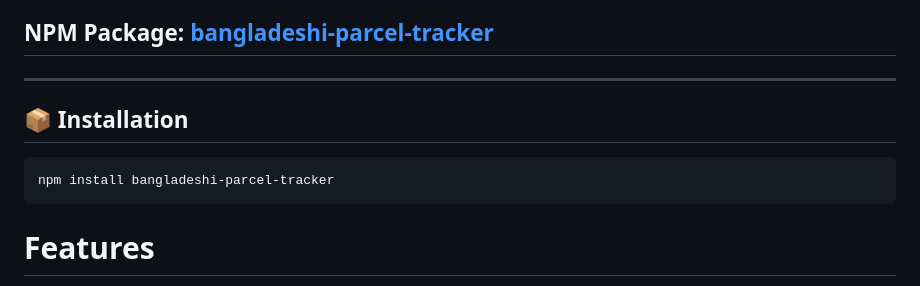
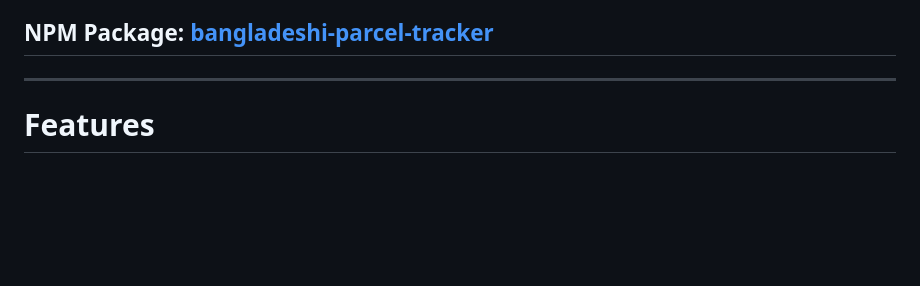
Before and after one commit to SecurityTalent/Bangladeshi-Parcel-Tracker, a Markdown page: README.md, the part around the change. Rendered like a GitHub page; blank space fills up the shorter version.

````diff
--- a/README.md
+++ b/README.md
@@ -7,11 +7,6 @@ A fully working Bangladeshi Parcel Tracker built with JavaScript (Node.js + HTML
 ## **NPM Package:** [bangladeshi-parcel-tracker](https://www.npmjs.com/package/bangladeshi-parcel-tracker)
 
 ---
-## 📦 Installation
-
-```bash
-npm install bangladeshi-parcel-tracker
-```
 
 # Features
 - 🚚 Track parcels from `Redx, Steadfast, Pathao, Rokomari, Sundarban`
````
